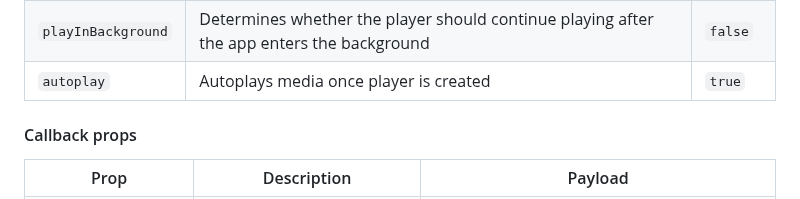
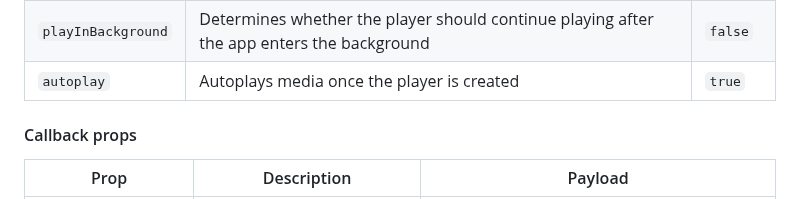
Before and after one commit to cornejobarraza/expo-libvlc-player, a Markdown page: README.md, the part around the change. Rendered like a GitHub page.

```diff
--- a/README.md
+++ b/README.md
@@ -105,7 +105,7 @@ The `VLCPlayerView` extends React Native `ViewProps` and implements its own:
 | `aspectRatio`      | Sets the player aspect ratio. Must be a valid `string`                                    |          |
 | `audioMixingMode`  | Determines how the player will interact with other audio playing in the system            | `"auto"` |
 | `playInBackground` | Determines whether the player should continue playing after the app enters the background | `false`  |
-| `autoplay`         | Autoplays media once player is created                                                    | `true`   |
+| `autoplay`         | Autoplays media once the player is created                                                    | `true`   |
 
 #### Callback props
 
```
